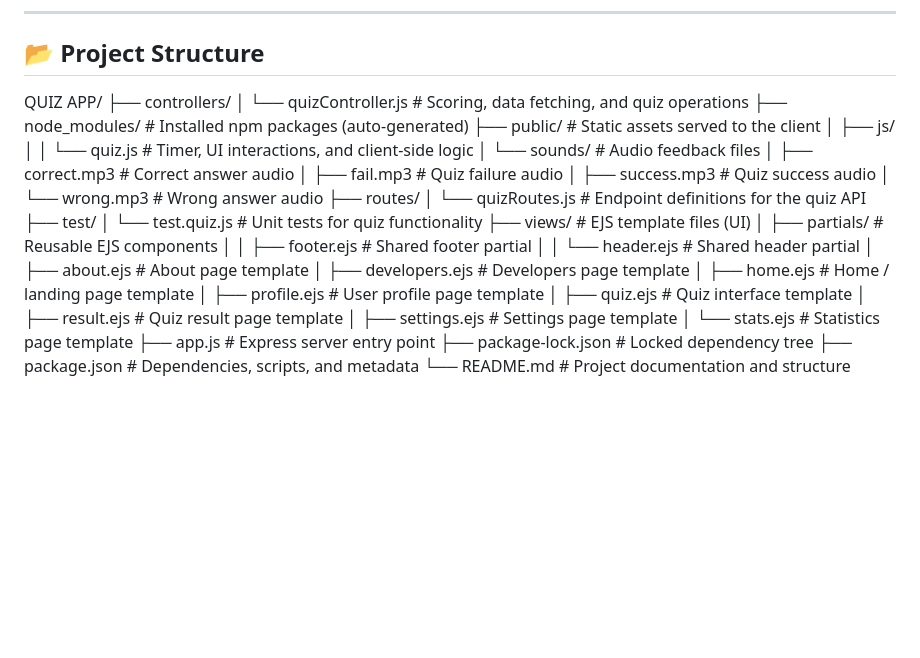
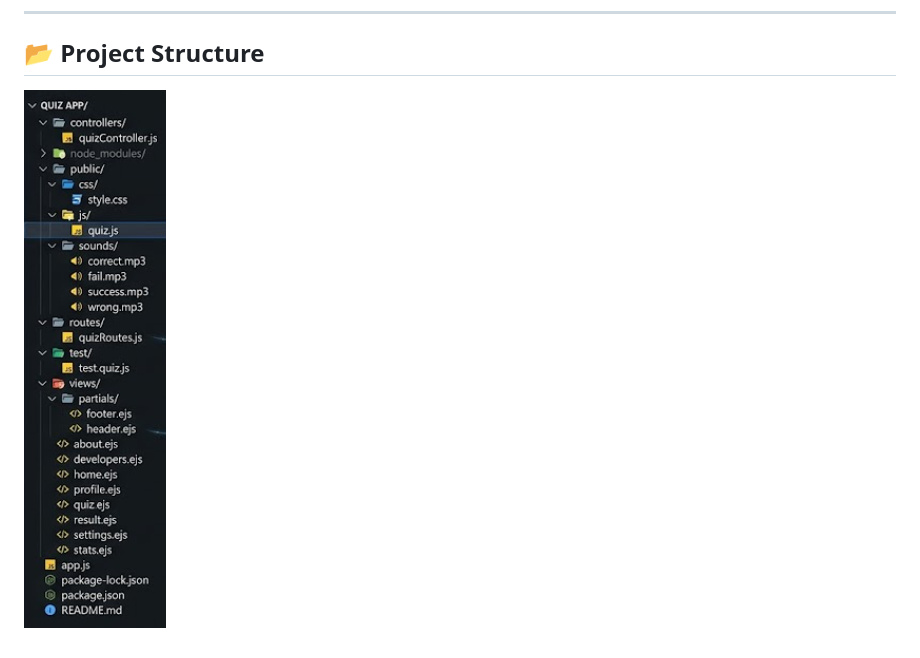
Before and after one commit to MyFriendGosu/Quiz-App, a Markdown page: README.md, the part around the change. Drawn GitHub-style; pictures changed too: image.png (added); blank space fills up the shorter version.

```diff
--- a/README.md
+++ b/README.md
@@ -36,35 +36,4 @@ Questions are fetched dynamically from the **Open Trivia Database (OpenTDB)** AP
 
 ## 📂 Project Structure
 
-QUIZ APP/
-├── controllers/
-│   └── quizController.js     # Scoring, data fetching, and quiz operations
-├── node_modules/             # Installed npm packages (auto-generated)
-├── public/                   # Static assets served to the client
-│   ├── js/
-│   │   └── quiz.js           # Timer, UI interactions, and client-side logic
-│   └── sounds/               # Audio feedback files
-│       ├── correct.mp3       # Correct answer audio
-│       ├── fail.mp3          # Quiz failure audio
-│       ├── success.mp3       # Quiz success audio
-│       └── wrong.mp3         # Wrong answer audio
-├── routes/
-│   └── quizRoutes.js         # Endpoint definitions for the quiz API
-├── test/
-│   └── test.quiz.js          # Unit tests for quiz functionality
-├── views/                    # EJS template files (UI)
-│   ├── partials/             # Reusable EJS components
-│   │   ├── footer.ejs        # Shared footer partial
-│   │   └── header.ejs        # Shared header partial
-│   ├── about.ejs             # About page template
-│   ├── developers.ejs        # Developers page template
-│   ├── home.ejs              # Home / landing page template
-│   ├── profile.ejs           # User profile page template
-│   ├── quiz.ejs              # Quiz interface template
-│   ├── result.ejs            # Quiz result page template
-│   ├── settings.ejs          # Settings page template
-│   └── stats.ejs             # Statistics page template
-├── app.js                    # Express server entry point
-├── package-lock.json         # Locked dependency tree
-├── package.json              # Dependencies, scripts, and metadata
-└── README.md                 # Project documentation and structure
+![alt text](image.png)
```
